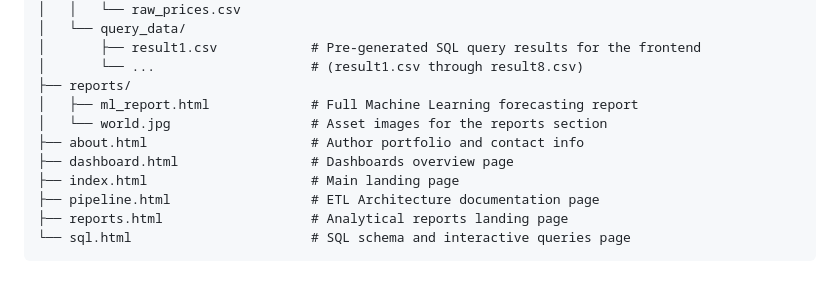
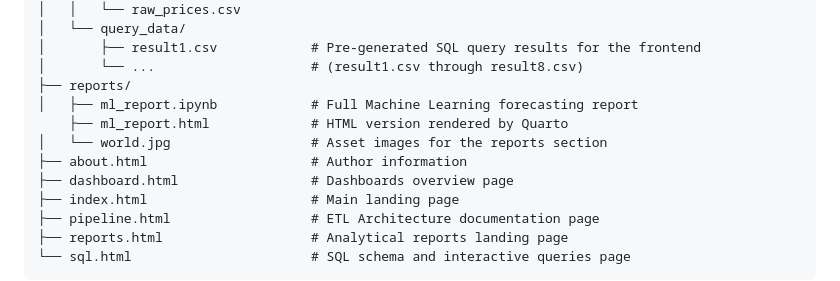
Before and after one commit to laihoangson/financial-analytic, a Markdown page: README.md, the part around the change. GitHub-like rendering.

Commit message:
Fix typos

```diff
--- a/README.md
+++ b/README.md
@@ -50,9 +50,10 @@ financial-analytic/
 │       ├── result1.csv            # Pre-generated SQL query results for the frontend
 │       └── ...                    # (result1.csv through result8.csv)
 ├── reports/
-│   ├── ml_report.html             # Full Machine Learning forecasting report
+│   ├── ml_report.ipynb            # Full Machine Learning forecasting report
+    ├── ml_report.html             # HTML version rendered by Quarto
 │   └── world.jpg                  # Asset images for the reports section
-├── about.html                     # Author portfolio and contact info
+├── about.html                     # Author information
 ├── dashboard.html                 # Dashboards overview page
 ├── index.html                     # Main landing page
 ├── pipeline.html                  # ETL Architecture documentation page
```
